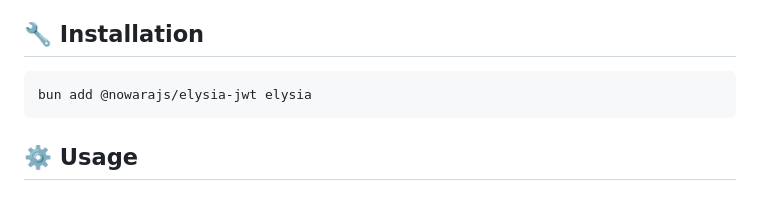
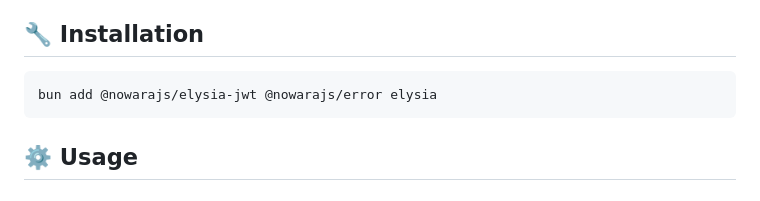
Before and after one commit to NowaraJS/elysia-jwt, a Markdown page: README.md, the part around the change. Rendered like a GitHub page.

Commit message:
docs(📖): [Update installation instructions in README]
## Documentation Changes
- Updated the installation command to include the `@nowarajs/error` package.

## Description
The installation instructions in the README have been modified to reflect the addition of the `@nowarajs/error` package, ensuring users have all necessary dependencies for the Elysia JWT Plugin.

````diff
--- a/README.md
+++ b/README.md
@@ -30,7 +30,7 @@
 ## 🔧 Installation
 
 ```bash
-bun add @nowarajs/elysia-jwt elysia
+bun add @nowarajs/elysia-jwt @nowarajs/error elysia
 ```
 
 ## ⚙️ Usage
````
